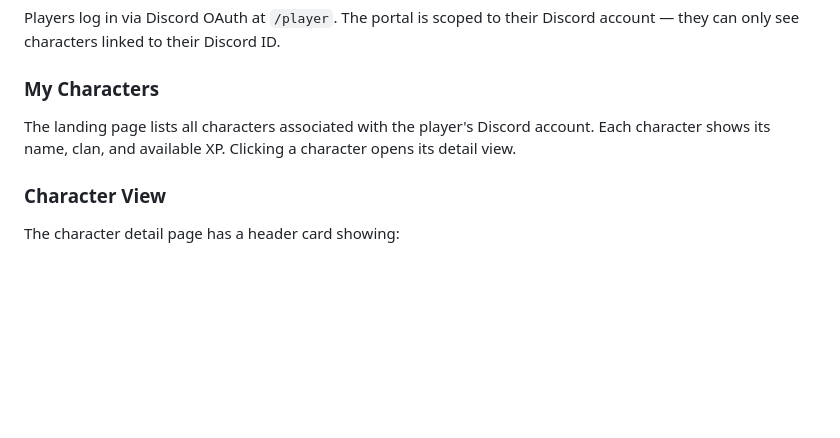
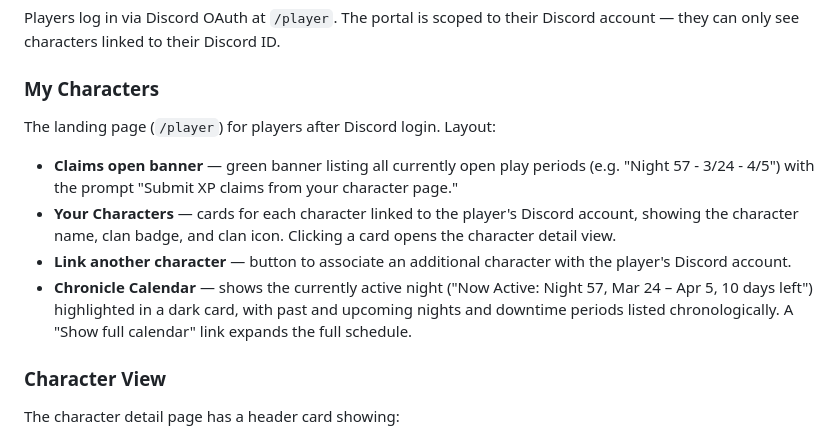
Before and after one commit to jkomg/mcbn-xp-tracker, a Markdown page: docs/WEB_APP.md, the part around the change. GitHub-like rendering; blank space fills up the shorter version.

Commit message:
docs: add player portal landing page details to WEB_APP.md
Add accurate description of the My Characters page: claims open banner,
character cards, Link another character button, and Chronicle Calendar
showing active/past/upcoming nights and downtime periods.

Co-Authored-By: Claude Sonnet 4.6 <noreply@anthropic.com>

```diff
--- a/docs/WEB_APP.md
+++ b/docs/WEB_APP.md
@@ -83,7 +83,12 @@ Players log in via Discord OAuth at `/player`. The portal is scoped to their Dis
 
 ### My Characters
 
-The landing page lists all characters associated with the player's Discord account. Each character shows its name, clan, and available XP. Clicking a character opens its detail view.
+The landing page (`/player`) for players after Discord login. Layout:
+
+- **Claims open banner** — green banner listing all currently open play periods (e.g. "Night 57 - 3/24 - 4/5") with the prompt "Submit XP claims from your character page."
+- **Your Characters** — cards for each character linked to the player's Discord account, showing the character name, clan badge, and clan icon. Clicking a card opens the character detail view.
+- **Link another character** — button to associate an additional character with the player's Discord account.
+- **Chronicle Calendar** — shows the currently active night ("Now Active: Night 57, Mar 24 – Apr 5, 10 days left") highlighted in a dark card, with past and upcoming nights and downtime periods listed chronologically. A "Show full calendar" link expands the full schedule.
 
 ### Character View
 
```
